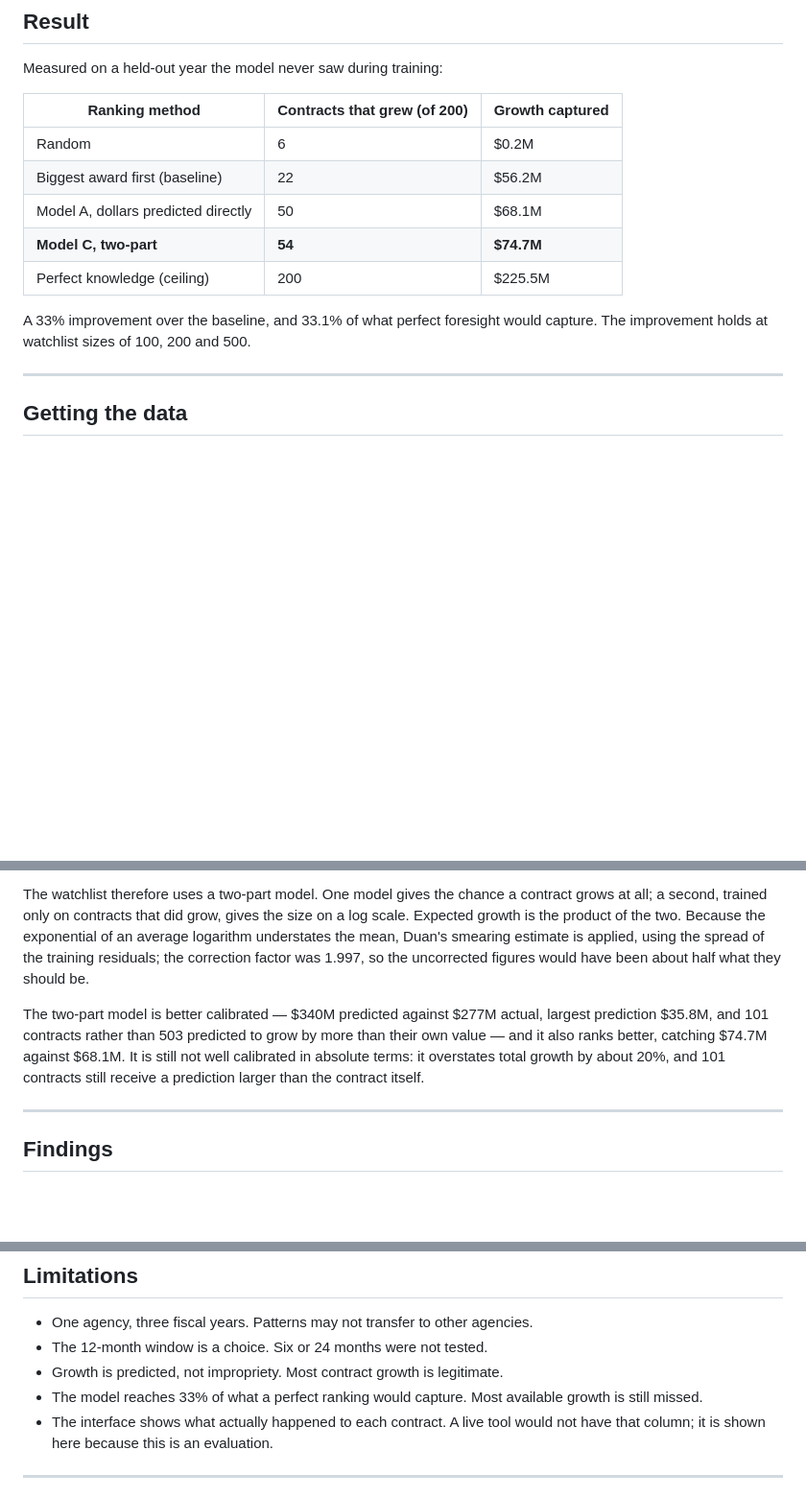
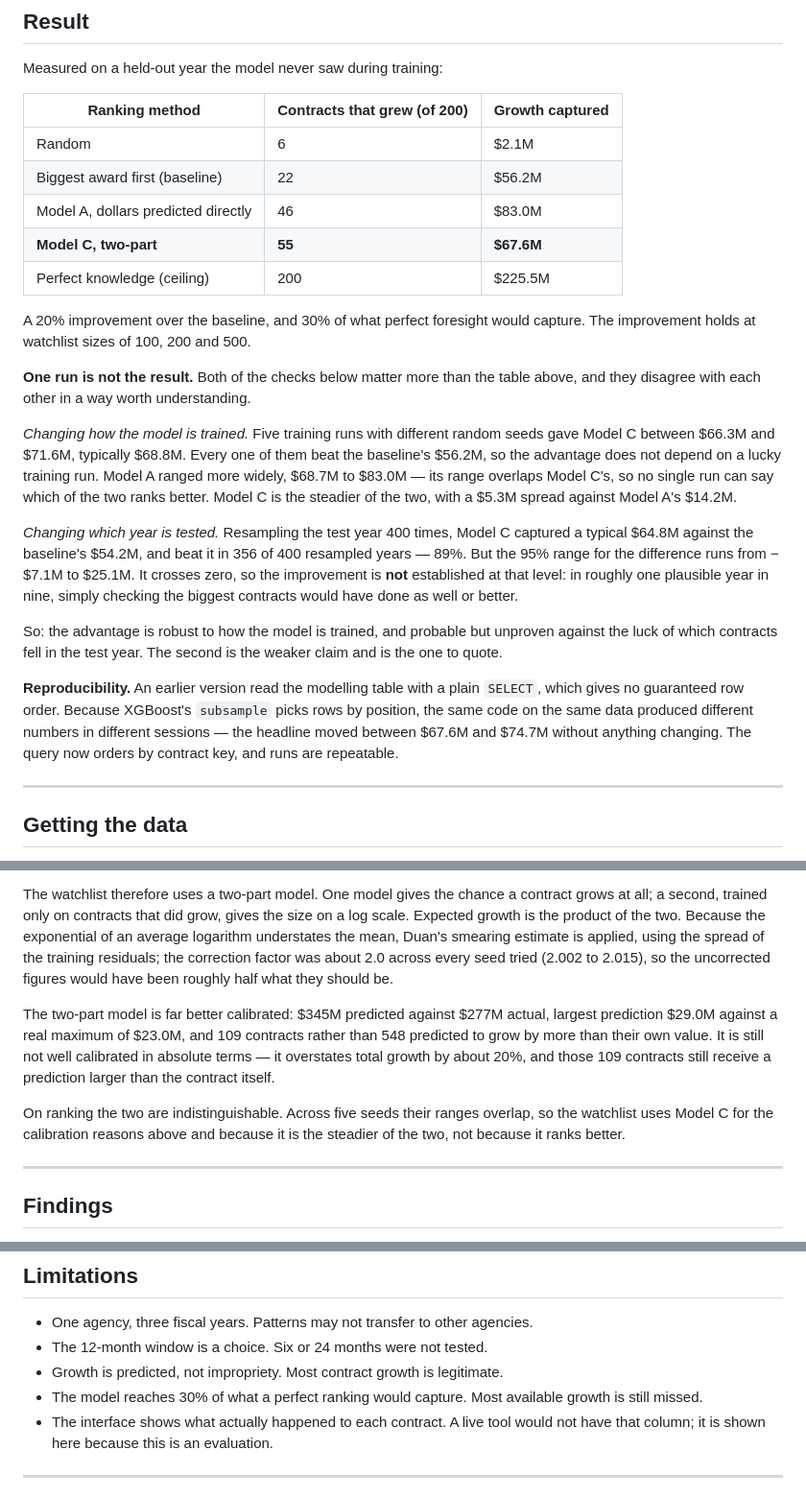
Before and after one commit to httpjay/cmsi694_fall26_jaypanchal_projectX, a Markdown page: README.md, 3 parts joined by grey strips. Shown at 96% size. Drawn GitHub-style; blank space fills up the shorter version.

Commit message:
SCRUM-27: update README with the measured ranges and the reproducibility fix

```diff
--- a/README.md
+++ b/README.md
@@ -18,14 +18,42 @@ Measured on a held-out year the model never saw during training:
 
 | Ranking method | Contracts that grew (of 200) | Growth captured |
 |---|---|---|
-| Random | 6 | $0.2M |
+| Random | 6 | $2.1M |
 | Biggest award first (baseline) | 22 | $56.2M |
-| Model A, dollars predicted directly | 50 | $68.1M |
-| **Model C, two-part** | **54** | **$74.7M** |
+| Model A, dollars predicted directly | 46 | $83.0M |
+| **Model C, two-part** | **55** | **$67.6M** |
 | Perfect knowledge (ceiling) | 200 | $225.5M |
 
-A 33% improvement over the baseline, and 33.1% of what perfect foresight would
+A 20% improvement over the baseline, and 30% of what perfect foresight would
 capture. The improvement holds at watchlist sizes of 100, 200 and 500.
+
+**One run is not the result.** Both of the checks below matter more than the
+table above, and they disagree with each other in a way worth understanding.
+
+*Changing how the model is trained.* Five training runs with different random
+seeds gave Model C between $66.3M and $71.6M, typically $68.8M. Every one of
+them beat the baseline's $56.2M, so the advantage does not depend on a lucky
+training run. Model A ranged more widely, $68.7M to $83.0M — its range overlaps
+Model C's, so no single run can say which of the two ranks better. Model C is
+the steadier of the two, with a $5.3M spread against Model A's $14.2M.
+
+*Changing which year is tested.* Resampling the test year 400 times, Model C
+captured a typical $64.8M against the baseline's $54.2M, and beat it in 356 of
+400 resampled years — 89%. But the 95% range for the difference runs from
+−$7.1M to $25.1M. It crosses zero, so the improvement is **not** established at
+that level: in roughly one plausible year in nine, simply checking the biggest
+contracts would have done as well or better.
+
+So: the advantage is robust to how the model is trained, and probable but
+unproven against the luck of which contracts fell in the test year. The second
+is the weaker claim and is the one to quote.
+
+**Reproducibility.** An earlier version read the modelling table with a plain
+`SELECT`, which gives no guaranteed row order. Because XGBoost's `subsample`
+picks rows by position, the same code on the same data produced different
+numbers in different sessions — the headline moved between $67.6M and $74.7M
+without anything changing. The query now orders by contract key, and runs are
+repeatable.
 
 ---
 
@@ -150,15 +178,19 @@ contract grows at all; a second, trained only on contracts that did grow,
 gives the size on a log scale. Expected growth is the product of the two.
 Because the exponential of an average logarithm understates the mean, Duan's
 smearing estimate is applied, using the spread of the training residuals; the
-correction factor was 1.997, so the uncorrected figures would have been about
-half what they should be.
+correction factor was about 2.0 across every seed tried (2.002 to 2.015),
+so the uncorrected figures would have been roughly half what they should be.
 
-The two-part model is better calibrated — $340M predicted against $277M
-actual, largest prediction $35.8M, and 101 contracts rather than 503 predicted
-to grow by more than their own value — and it also ranks better, catching
-$74.7M against $68.1M. It is still not well calibrated in absolute terms: it
-overstates total growth by about 20%, and 101 contracts still receive a
-prediction larger than the contract itself.
+The two-part model is far better calibrated: $345M predicted against $277M
+actual, largest prediction $29.0M against a real maximum of $23.0M, and 109
+contracts rather than 548 predicted to grow by more than their own value. It
+is still not well calibrated in absolute terms — it overstates total growth by
+about 20%, and those 109 contracts still receive a prediction larger than the
+contract itself.
+
+On ranking the two are indistinguishable. Across five seeds their ranges
+overlap, so the watchlist uses Model C for the calibration reasons above and
+because it is the steadier of the two, not because it ranks better.
 
 ---
 
@@ -191,7 +223,7 @@ is the highest at 5.1%; July and August are lowest at 2.8%.
 - One agency, three fiscal years. Patterns may not transfer to other agencies.
 - The 12-month window is a choice. Six or 24 months were not tested.
 - Growth is predicted, not impropriety. Most contract growth is legitimate.
-- The model reaches 33% of what a perfect ranking would capture. Most available
+- The model reaches 30% of what a perfect ranking would capture. Most available
   growth is still missed.
 - The interface shows what actually happened to each contract. A live tool would
   not have that column; it is shown here because this is an evaluation.
```
